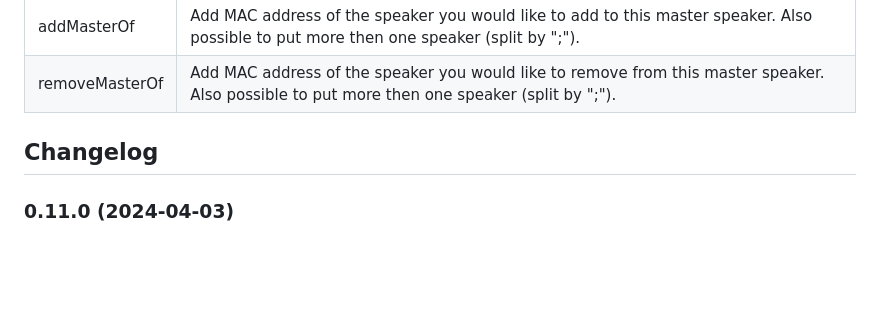
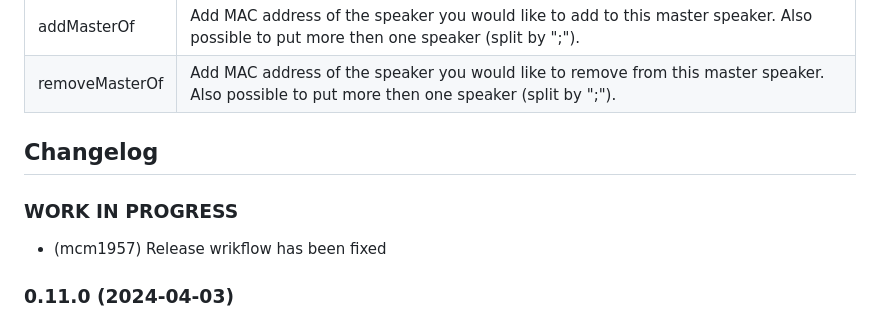
Before and after one commit to iobroker-community-adapters/ioBroker.bosesoundtouch, a Markdown page: README.md, the part around the change. Rendered like a GitHub page; blank space fills up the shorter version.

```diff
--- a/README.md
+++ b/README.md
@@ -78,6 +78,9 @@ Soundtouch Application itself.
     Placeholder for the next version (at the beginning of the line):
     ### **WORK IN PROGRESS**
 -->
+### **WORK IN PROGRESS**
+* (mcm1957) Release wrikflow has been fixed
+
 ### 0.11.0 (2024-04-03)
 * (mcm1957) Adapter requires node.js 18 and js-controller >= 5 now
 * (mcm1957) Testing has been changed to support node 18 and 20
```
